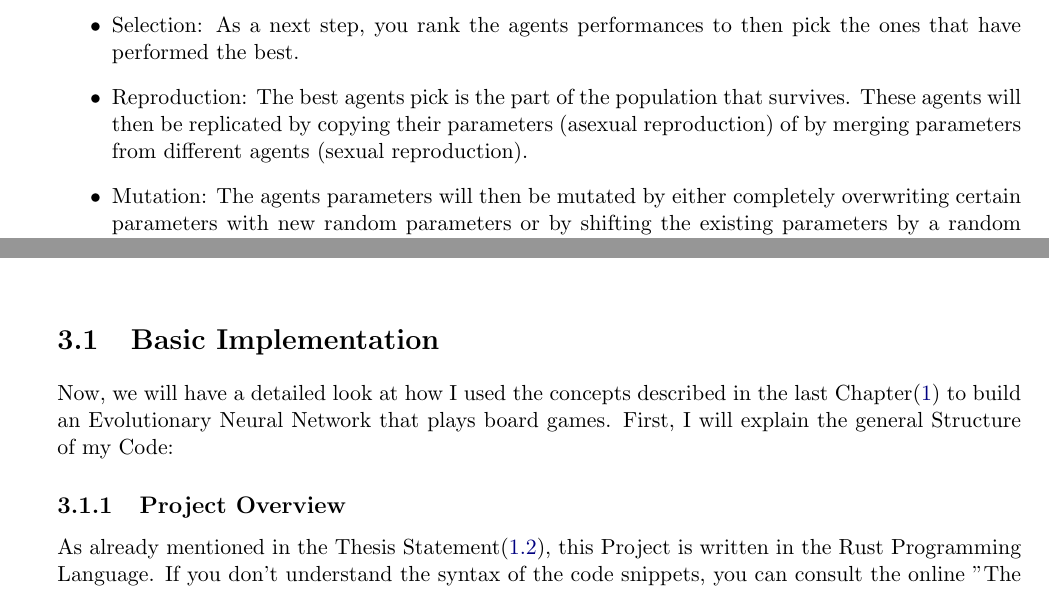
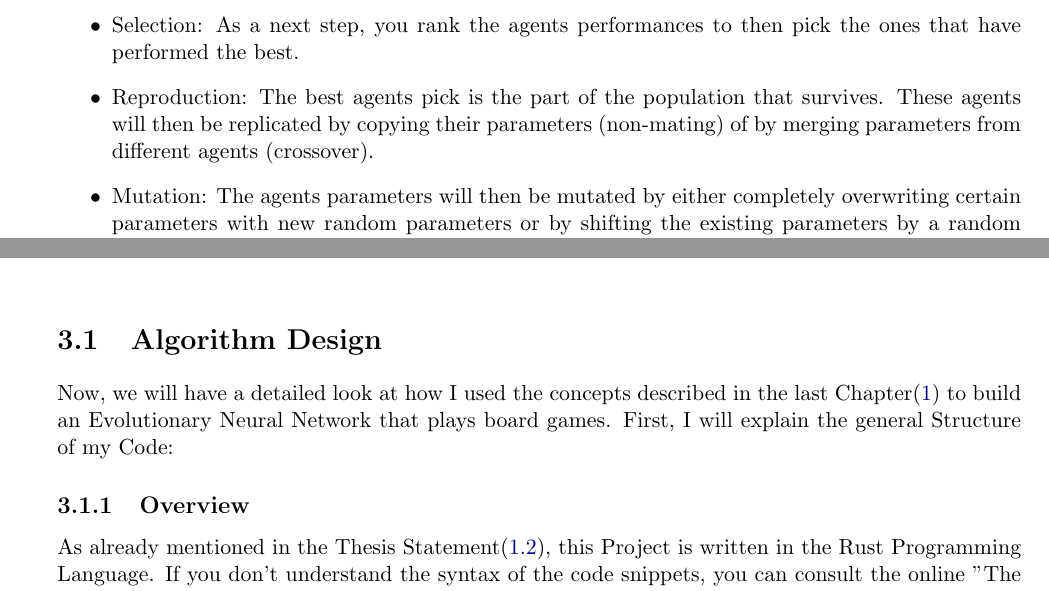
Before and after one commit to codingZion/RustENN, a LaTeX thesis (thesis/ma.tex): two parts of pages 7 and 9 of 13, joined at a grey line, cut so that both start at the same text. Compiled offline with pdfLaTeX; TikZ figures are drawn from their code, not taken from saved files.

Commit message:
working on thesis

```diff
--- a/thesis/ma.tex
+++ b/thesis/ma.tex
@@ -353,7 +353,7 @@ contents={%
         In our example, the cost function might be the sum of the absolute differences between the data points and the output of the polynomial function.
         \item Selection: As a next step, you rank the agents performances to then pick the ones that have performed the best.
         \item Reproduction: The best agents pick is the part of the population that survives.
-        These agents will then be replicated by copying their parameters (asexual reproduction) of by merging parameters from different agents (sexual reproduction).
+        These agents will then be replicated by copying their parameters (non-mating) of by merging parameters from different agents (crossover).
         \item Mutation: The agents parameters will then be mutated by either completely overwriting certain parameters with new random parameters or by shifting the existing parameters by a random number.
     \end{itemize}
     After a certain number of generations, you will then have the best performing set of parameters for a given problem.
@@ -406,10 +406,10 @@ contents={%
     \chapter{Building my ENN}\label{ch:building-my-enn}
 
 
-    \section{Basic Implementation}\label{sec:basic-implementation}
+    \section{Algorithm Design}\label{sec:algorithm-design}
     Now, we will have a detailed look at how I used the concepts described in the last Chapter(\ref{ch:introduction}) to build an Evolutionary Neural Network that plays board games.
     First, I will explain the general Structure of my Code:
-        \subsection{Project Overview}\label{subsec:project-overview}
+        \subsection{Overview}\label{subsec:overview}
     As already mentioned in the Thesis Statement(\ref{sec:thesis-statement}), this Project is written in the Rust Programming Language.
     If you don't understand the syntax of the code snippets, you can consult the online "The Rust Programming Language" booklet under: \url{https://doc.rust-lang.org/book/}
     \\ \\
```
Also changed, not shown: thesis/ma.pdf (deleted), thesis/ma.tex (6 more changed lines).
